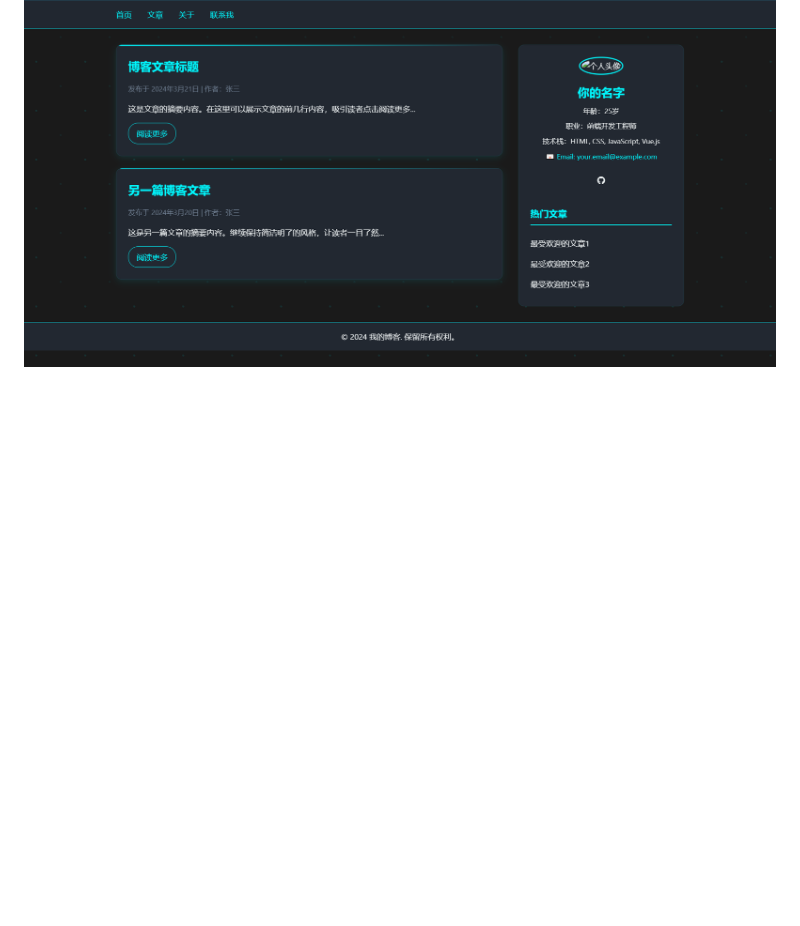
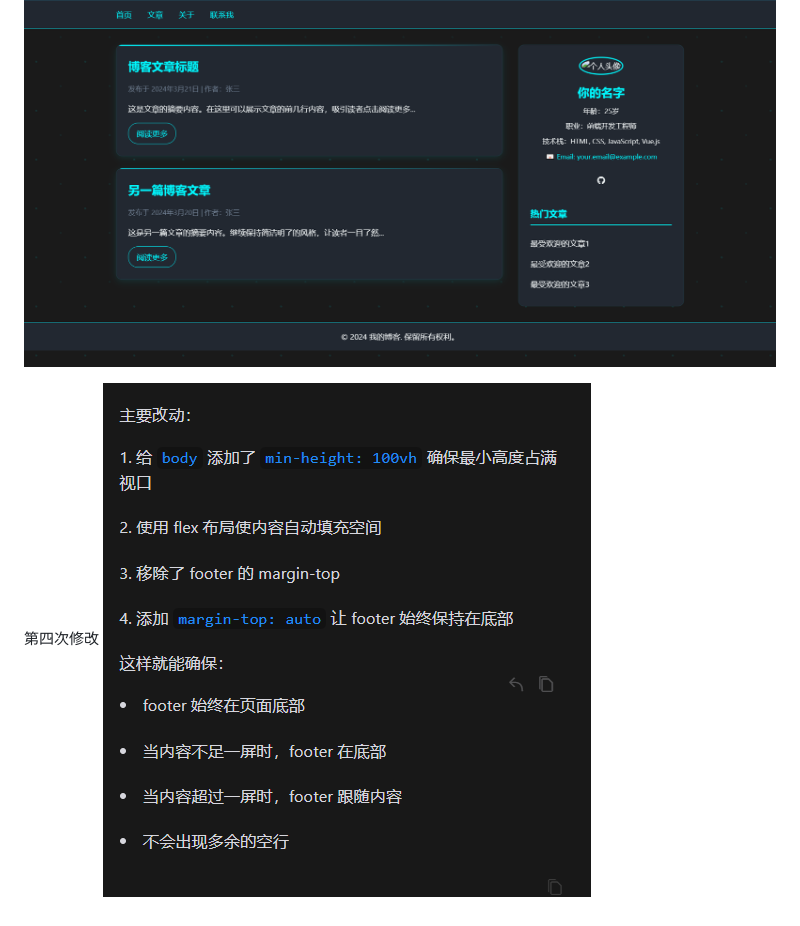
Before and after one commit to dcdcai/blog-test, a Markdown page: README.md, the part around the change. Drawn GitHub-style; pictures changed too: image-6.png (added); blank space fills up the shorter version.

```diff
--- a/README.md
+++ b/README.md
@@ -20,3 +20,6 @@
 ![alt text](image-4.png)
 
 ![alt text](image-5.png)
+
+第四次修改
+![alt text](image-6.png)
```
Also changed, not shown: 1 other file.
